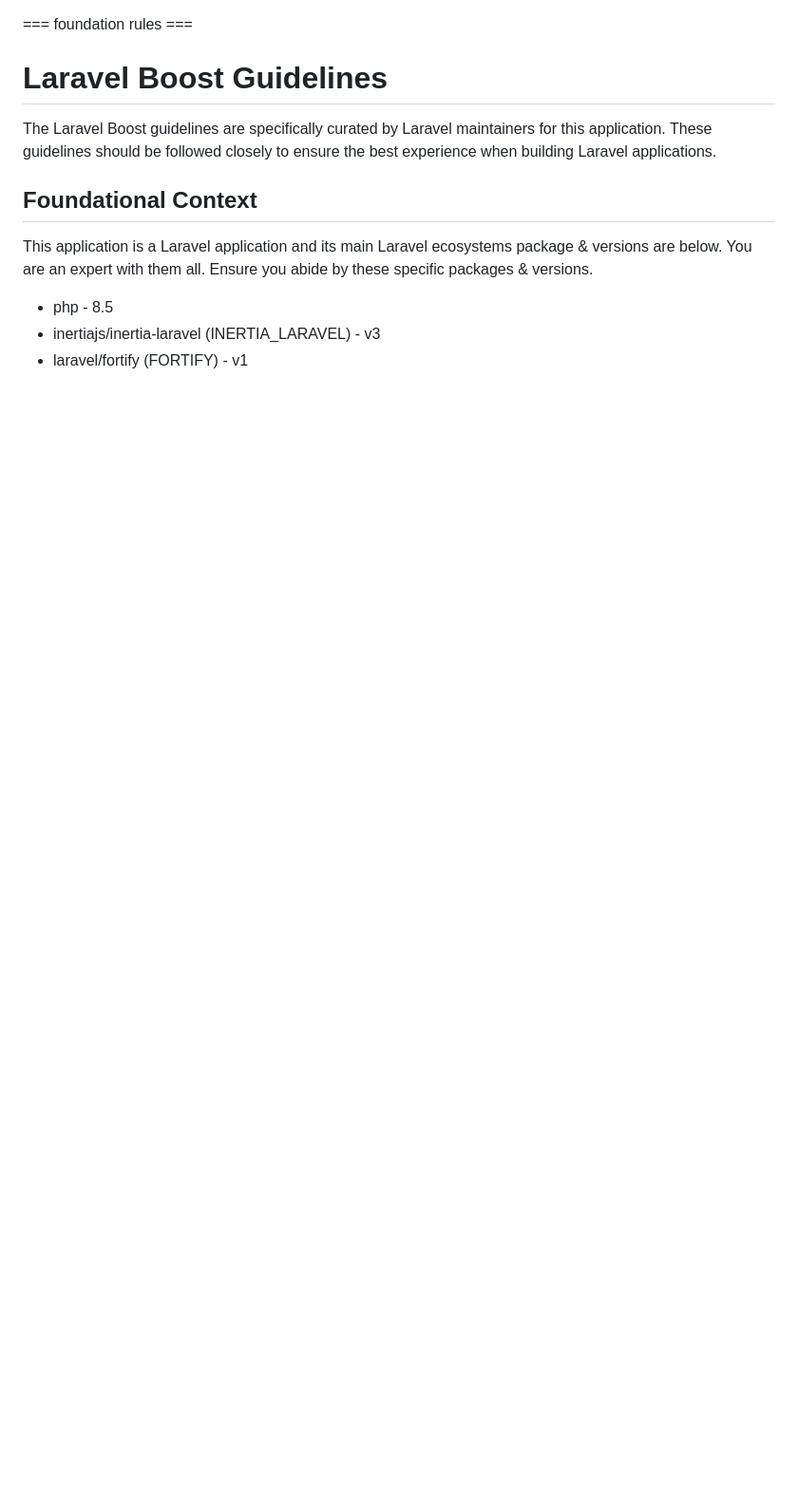
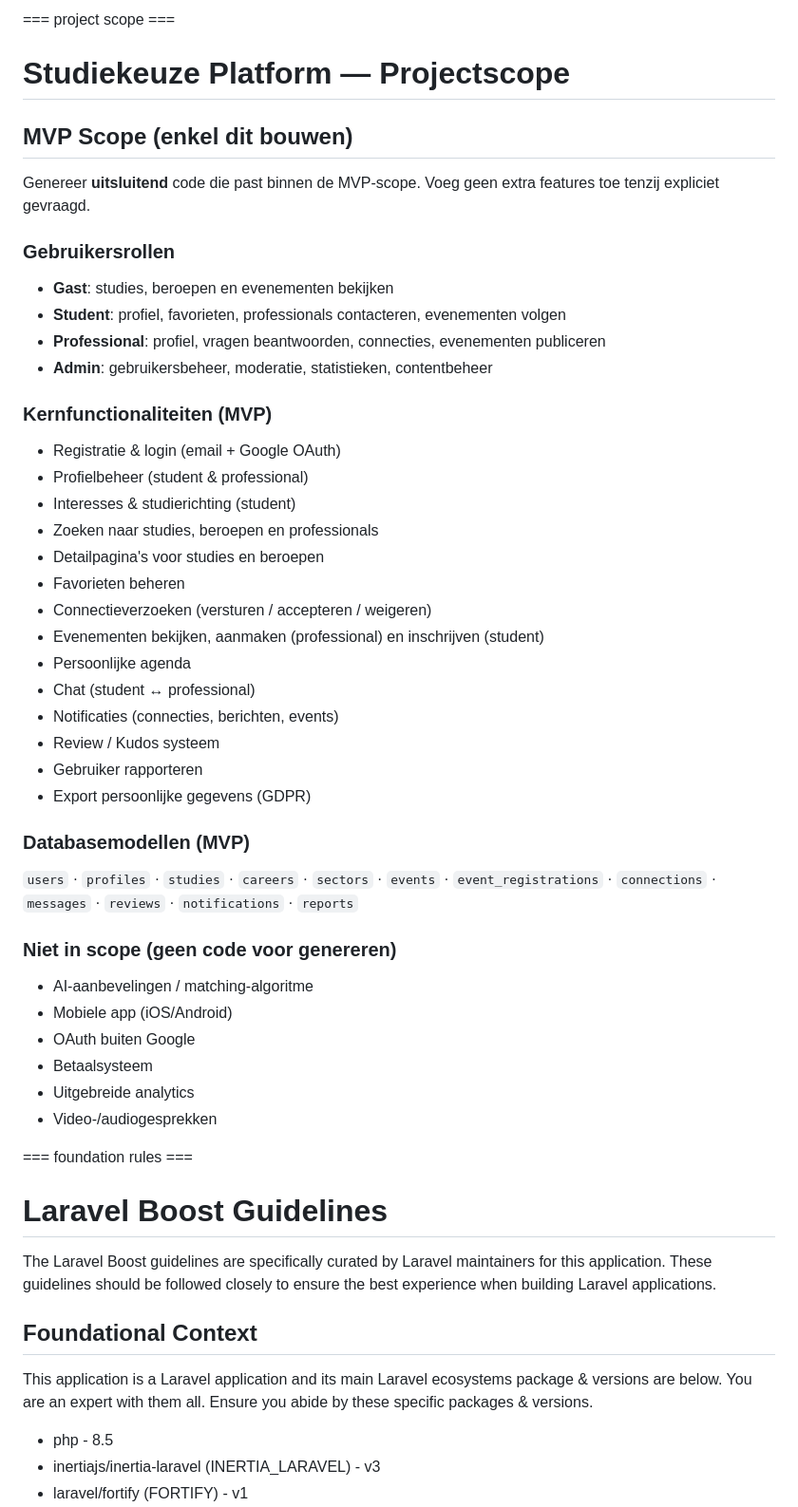
Before and after one commit to SyntraPXL25Kobe/ba-eindproef, a Markdown page: CLAUDE.md, the part around the change. Shown at 95% size. GitHub-like rendering; blank space fills up the shorter version.

Commit message:
feat(docs): Add comprehensive project scope and guidelines

```diff
--- a/CLAUDE.md
+++ b/CLAUDE.md
@@ -1,3 +1,44 @@
+=== project scope ===
+
+# Studiekeuze Platform — Projectscope
+
+## MVP Scope (enkel dit bouwen)
+
+Genereer **uitsluitend** code die past binnen de MVP-scope. Voeg geen extra features toe tenzij expliciet gevraagd.
+
+### Gebruikersrollen
+- **Gast**: studies, beroepen en evenementen bekijken
+- **Student**: profiel, favorieten, professionals contacteren, evenementen volgen
+- **Professional**: profiel, vragen beantwoorden, connecties, evenementen publiceren
+- **Admin**: gebruikersbeheer, moderatie, statistieken, contentbeheer
+
+### Kernfunctionaliteiten (MVP)
+- Registratie & login (email + Google OAuth)
+- Profielbeheer (student & professional)
+- Interesses & studierichting (student)
+- Zoeken naar studies, beroepen en professionals
+- Detailpagina's voor studies en beroepen
+- Favorieten beheren
+- Connectieverzoeken (versturen / accepteren / weigeren)
+- Evenementen bekijken, aanmaken (professional) en inschrijven (student)
+- Persoonlijke agenda
+- Chat (student ↔ professional)
+- Notificaties (connecties, berichten, events)
+- Review / Kudos systeem
+- Gebruiker rapporteren
+- Export persoonlijke gegevens (GDPR)
+
+### Databasemodellen (MVP)
+`users` · `profiles` · `studies` · `careers` · `sectors` · `events` · `event_registrations` · `connections` · `messages` · `reviews` · `notifications` · `reports`
+
+### Niet in scope (geen code voor genereren)
+- AI-aanbevelingen / matching-algoritme
+- Mobiele app (iOS/Android)
+- OAuth buiten Google
+- Betaalsysteem
+- Uitgebreide analytics
+- Video-/audiogesprekken
+
 <laravel-boost-guidelines>
 === foundation rules ===
 
```
Also changed, not shown: .github/copilot-instructions.md (added, +73 -0 lines).
